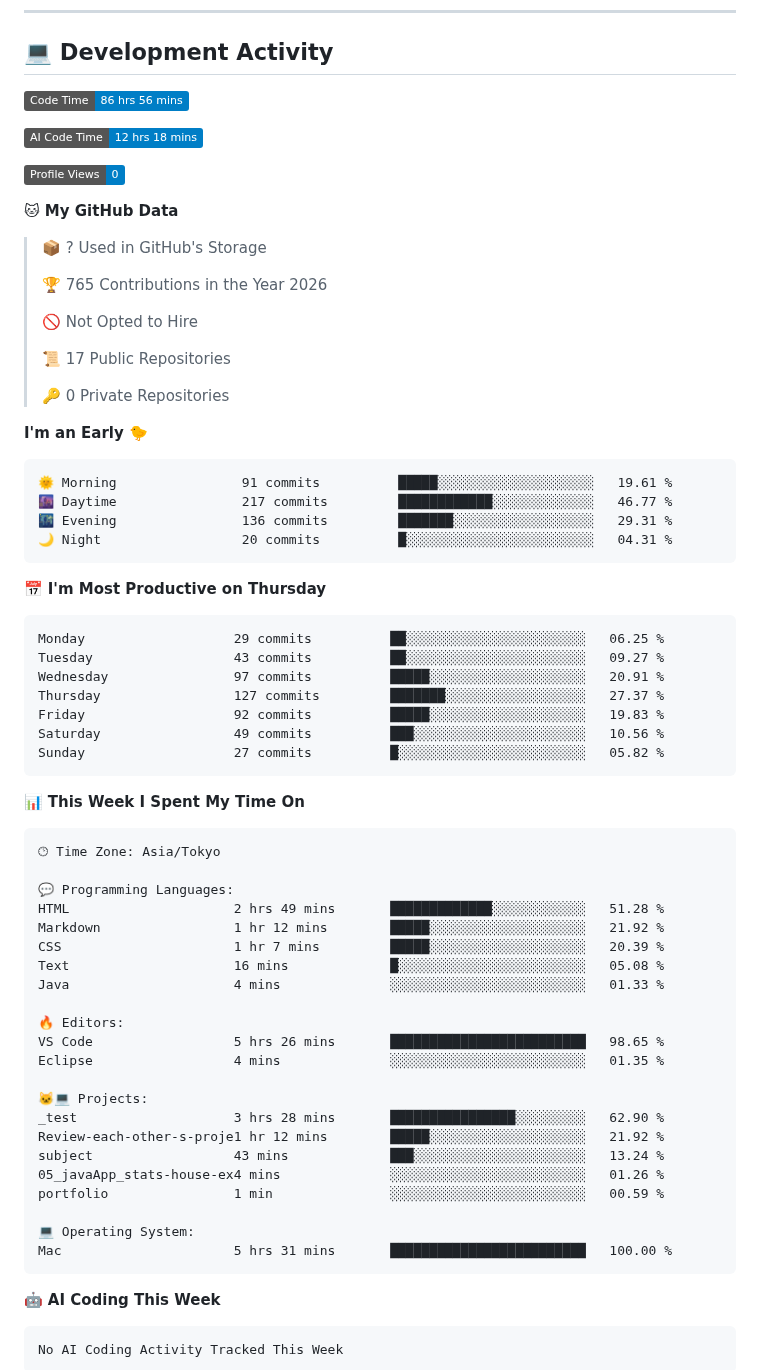
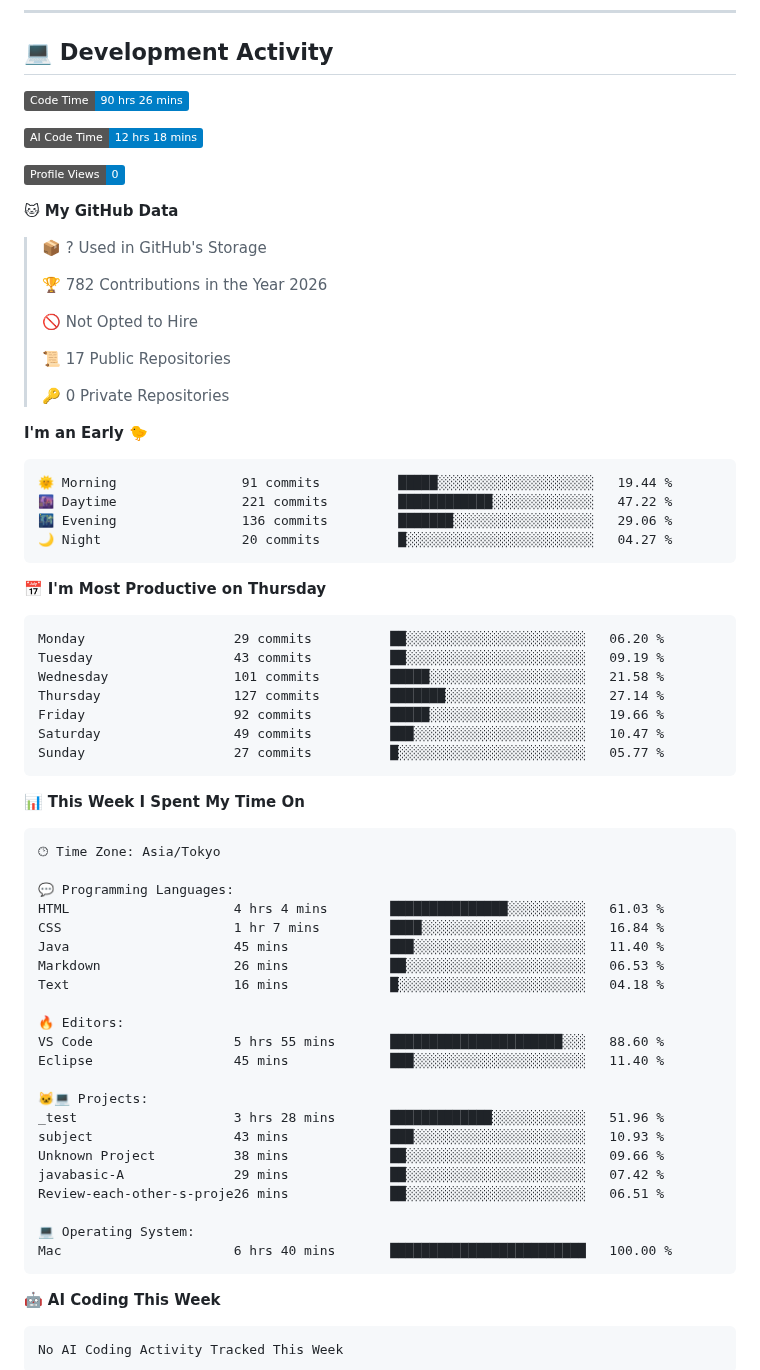
Before and after one commit to hashio251/hashio251, a Markdown page: README.md, the part around one of its changes. Rendered like a GitHub page; badges without logos.

Commit message:
Updated with Dev Metrics

````diff
--- a/README.md
+++ b/README.md
@@ -131,7 +131,7 @@ Repositories on GitHub are categorized by number according to the content of the
 ## 💻 Development Activity
 
 <!--START_SECTION:waka-->
-![Code Time](http://img.shields.io/badge/Code%20Time-86%20hrs%2056%20mins-blue?style=flat)
+![Code Time](http://img.shields.io/badge/Code%20Time-90%20hrs%2026%20mins-blue?style=flat)
 
 ![AI Code Time](http://img.shields.io/badge/AI%20Code%20Time-12%20hrs%2018%20mins-blue?style=flat)
 
@@ -141,7 +141,7 @@ Repositories on GitHub are categorized by number according to the content of the
 
 > 📦 ? Used in GitHub's Storage
  >
-> 🏆 765 Contributions in the Year 2026
+> 🏆 782 Contributions in the Year 2026
  >
 > 🚫 Not Opted to Hire
  >
@@ -152,21 +152,21 @@ Repositories on GitHub are categorized by number according to the content of the
 **I'm an Early 🐤**
 
 ```text
-🌞 Morning                91 commits          █████░░░░░░░░░░░░░░░░░░░░   19.61 %
-🌆 Daytime                217 commits         ████████████░░░░░░░░░░░░░   46.77 %
-🌃 Evening                136 commits         ███████░░░░░░░░░░░░░░░░░░   29.31 %
-🌙 Night                  20 commits          █░░░░░░░░░░░░░░░░░░░░░░░░   04.31 %
+🌞 Morning                91 commits          █████░░░░░░░░░░░░░░░░░░░░   19.44 %
+🌆 Daytime                221 commits         ████████████░░░░░░░░░░░░░   47.22 %
+🌃 Evening                136 commits         ███████░░░░░░░░░░░░░░░░░░   29.06 %
+🌙 Night                  20 commits          █░░░░░░░░░░░░░░░░░░░░░░░░   04.27 %
 ```
 📅 **I'm Most Productive on Thursday**
 
 ```text
-Monday                   29 commits          ██░░░░░░░░░░░░░░░░░░░░░░░   06.25 %
-Tuesday                  43 commits          ██░░░░░░░░░░░░░░░░░░░░░░░   09.27 %
-Wednesday                97 commits          █████░░░░░░░░░░░░░░░░░░░░   20.91 %
-Thursday                 127 commits         ███████░░░░░░░░░░░░░░░░░░   27.37 %
-Friday                   92 commits          █████░░░░░░░░░░░░░░░░░░░░   19.83 %
-Saturday                 49 commits          ███░░░░░░░░░░░░░░░░░░░░░░   10.56 %
-Sunday                   27 commits          █░░░░░░░░░░░░░░░░░░░░░░░░   05.82 %
+Monday                   29 commits          ██░░░░░░░░░░░░░░░░░░░░░░░   06.20 %
+Tuesday                  43 commits          ██░░░░░░░░░░░░░░░░░░░░░░░   09.19 %
+Wednesday                101 commits         █████░░░░░░░░░░░░░░░░░░░░   21.58 %
+Thursday                 127 commits         ███████░░░░░░░░░░░░░░░░░░   27.14 %
+Friday                   92 commits          █████░░░░░░░░░░░░░░░░░░░░   19.66 %
+Saturday                 49 commits          ███░░░░░░░░░░░░░░░░░░░░░░   10.47 %
+Sunday                   27 commits          █░░░░░░░░░░░░░░░░░░░░░░░░   05.77 %
 ```
 
 
@@ -176,25 +176,25 @@ Sunday                   27 commits          █░░░░░░░░░░
 🕑︎ Time Zone: Asia/Tokyo
 
 💬 Programming Languages:
-HTML                     2 hrs 49 mins       █████████████░░░░░░░░░░░░   51.28 %
-Markdown                 1 hr 12 mins        █████░░░░░░░░░░░░░░░░░░░░   21.92 %
-CSS                      1 hr 7 mins         █████░░░░░░░░░░░░░░░░░░░░   20.39 %
-Text                     16 mins             █░░░░░░░░░░░░░░░░░░░░░░░░   05.08 %
-Java                     4 mins              ░░░░░░░░░░░░░░░░░░░░░░░░░   01.33 %
+HTML                     4 hrs 4 mins        ███████████████░░░░░░░░░░   61.03 %
+CSS                      1 hr 7 mins         ████░░░░░░░░░░░░░░░░░░░░░   16.84 %
+Java                     45 mins             ███░░░░░░░░░░░░░░░░░░░░░░   11.40 %
+Markdown                 26 mins             ██░░░░░░░░░░░░░░░░░░░░░░░   06.53 %
+Text                     16 mins             █░░░░░░░░░░░░░░░░░░░░░░░░   04.18 %
 
 🔥 Editors:
-VS Code                  5 hrs 26 mins       █████████████████████████   98.65 %
-Eclipse                  4 mins              ░░░░░░░░░░░░░░░░░░░░░░░░░   01.35 %
+VS Code                  5 hrs 55 mins       ██████████████████████░░░   88.60 %
+Eclipse                  45 mins             ███░░░░░░░░░░░░░░░░░░░░░░   11.40 %
 
 🐱‍💻 Projects:
-_test                    3 hrs 28 mins       ████████████████░░░░░░░░░   62.90 %
-Review-each-other-s-proje1 hr 12 mins        █████░░░░░░░░░░░░░░░░░░░░   21.92 %
-subject                  43 mins             ███░░░░░░░░░░░░░░░░░░░░░░   13.24 %
-05_javaApp_stats-house-ex4 mins              ░░░░░░░░░░░░░░░░░░░░░░░░░   01.26 %
-portfolio                1 min               ░░░░░░░░░░░░░░░░░░░░░░░░░   00.59 %
+_test                    3 hrs 28 mins       █████████████░░░░░░░░░░░░   51.96 %
+subject                  43 mins             ███░░░░░░░░░░░░░░░░░░░░░░   10.93 %
+Unknown Project          38 mins             ██░░░░░░░░░░░░░░░░░░░░░░░   09.66 %
+javabasic-A              29 mins             ██░░░░░░░░░░░░░░░░░░░░░░░   07.42 %
+Review-each-other-s-proje26 mins             ██░░░░░░░░░░░░░░░░░░░░░░░   06.51 %
 
 💻 Operating System:
-Mac                      5 hrs 31 mins       █████████████████████████   100.00 %
+Mac                      6 hrs 40 mins       █████████████████████████   100.00 %
 ```
 
 🤖 **AI Coding This Week**
````
Also changed, not shown: other parts of README.md (+1 -1 lines), assets/bar_graph.png.
